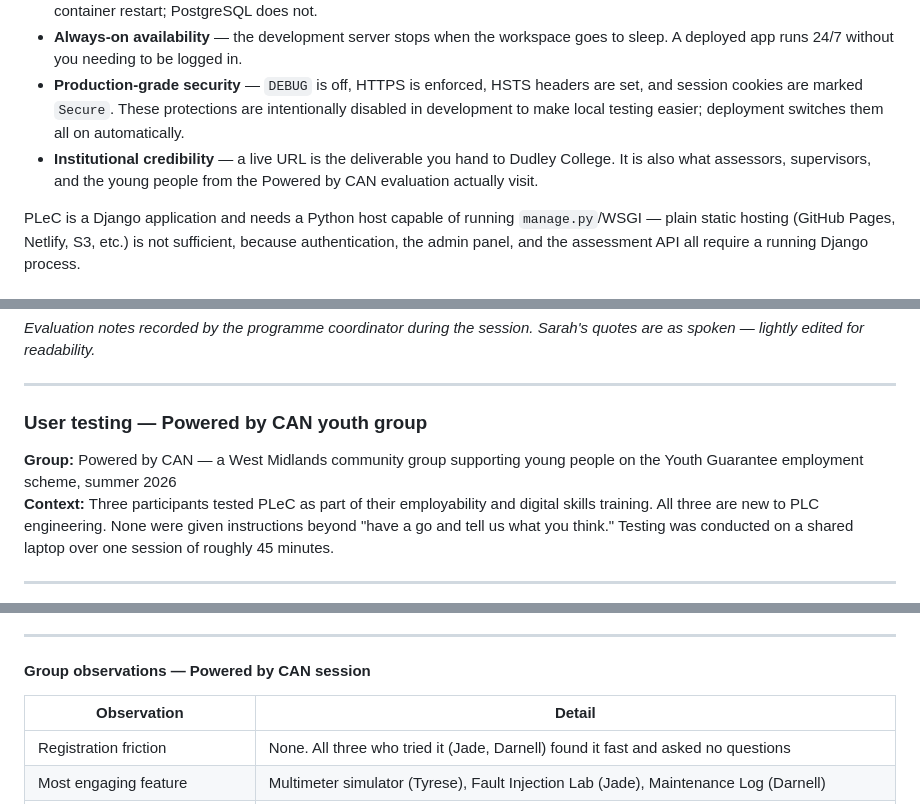
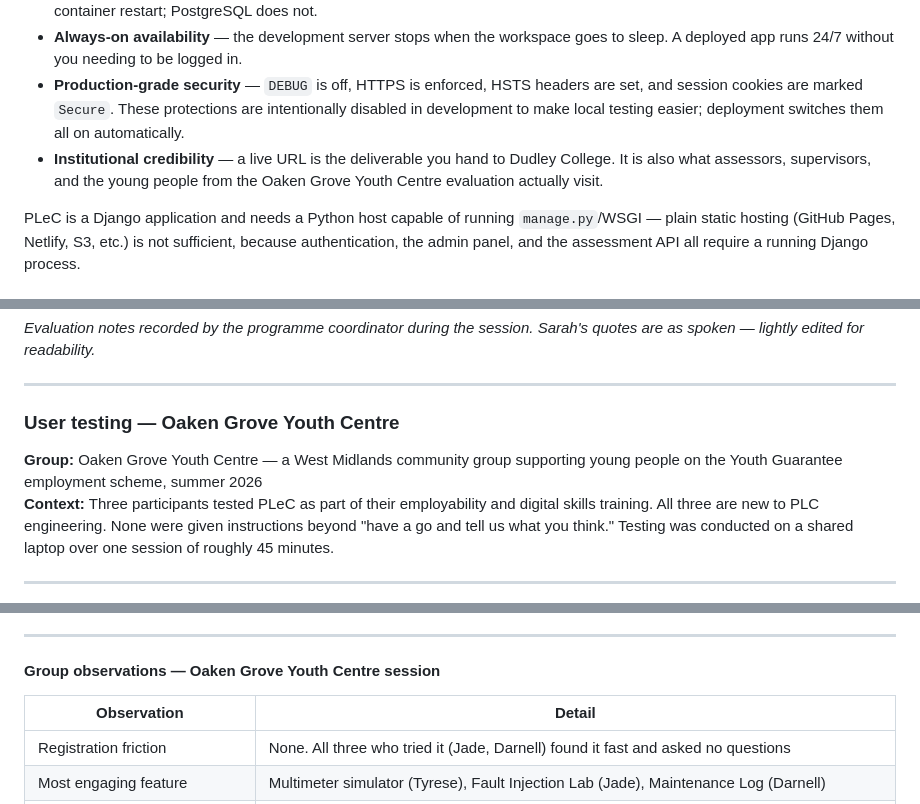
Before and after one commit to QualityLemons/select-pardon-scarf, a Markdown page: README.md, 3 parts joined by grey strips. GitHub-like rendering.

Commit message:
Update institutional references and user testing group

```diff
--- a/README.md
+++ b/README.md
@@ -563,7 +563,7 @@ Deploying gives you:
 - **Persistent learner data** — accounts, assessment results, and mission-log entries are stored in a production PostgreSQL database that survives server restarts and redeploys. The development SQLite file would silently wipe everything on a container restart; PostgreSQL does not.
 - **Always-on availability** — the development server stops when the workspace goes to sleep. A deployed app runs 24/7 without you needing to be logged in.
 - **Production-grade security** — `DEBUG` is off, HTTPS is enforced, HSTS headers are set, and session cookies are marked `Secure`. These protections are intentionally disabled in development to make local testing easier; deployment switches them all on automatically.
-- **Institutional credibility** — a live URL is the deliverable you hand to Dudley College. It is also what assessors, supervisors, and the young people from the Powered by CAN evaluation actually visit.
+- **Institutional credibility** — a live URL is the deliverable you hand to Dudley College. It is also what assessors, supervisors, and the young people from the Oaken Grove Youth Centre evaluation actually visit.
 
 PLeC is a Django application and needs a Python host capable of running `manage.py`/WSGI — plain static hosting (GitHub Pages, Netlify, S3, etc.) is not sufficient, because authentication, the admin panel, and the assessment API all require a running Django process.
 
@@ -1137,9 +1137,9 @@ Sarah ended her session with a structured list of observations. These are her re
 
 ---
 
-### User testing — Powered by CAN youth group
+### User testing — Oaken Grove Youth Centre
 
-**Group:** Powered by CAN — a West Midlands community group supporting young people on the Youth Guarantee employment scheme, summer 2026
+**Group:** Oaken Grove Youth Centre — a West Midlands community group supporting young people on the Youth Guarantee employment scheme, summer 2026
 **Context:** Three participants tested PLeC as part of their employability and digital skills training. All three are new to PLC engineering. None were given instructions beyond "have a go and tell us what you think." Testing was conducted on a shared laptop over one session of roughly 45 minutes.
 
 ---
@@ -1280,7 +1280,7 @@ Darnell read the opening of the Learn Your Log lesson, specifically the paragrap
 
 ---
 
-#### Group observations — Powered by CAN session
+#### Group observations — Oaken Grove Youth Centre session
 
 | Observation | Detail |
 |---|---|
```
